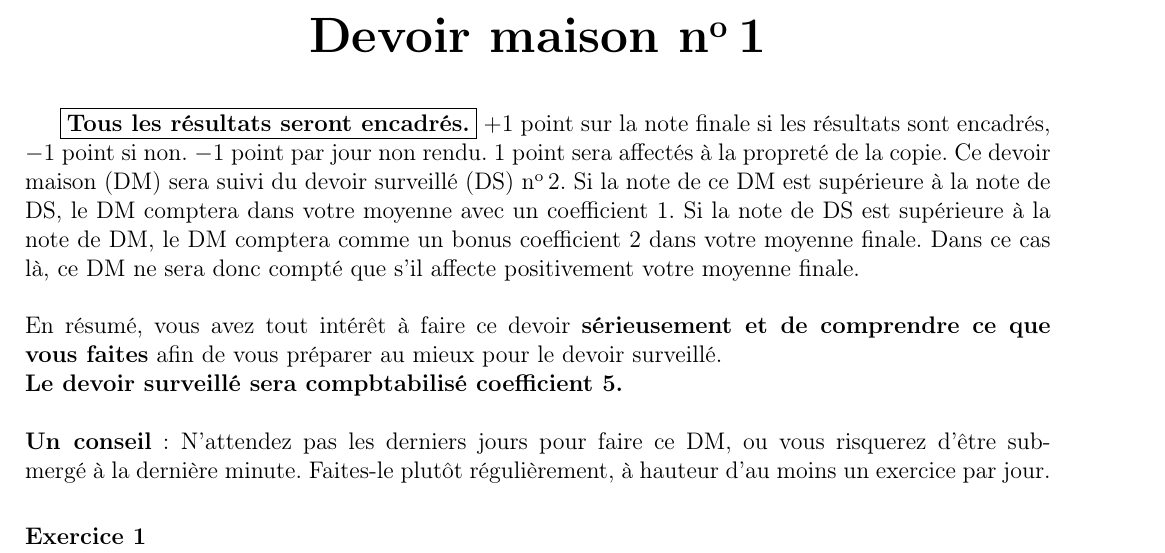
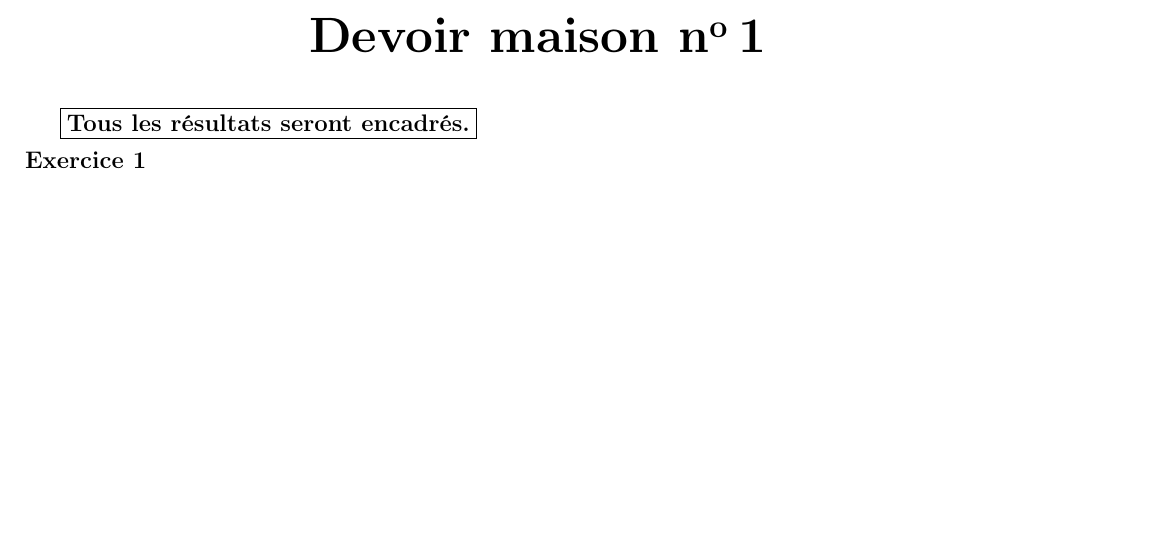
Before and after one commit to LePhilippeDucTai/mathematiques, a LaTeX problem sheet (2nde/devoir_maison_n1/main.tex): part of page 1 of 17, cut so that both start at the same text, the shorter picture padded with empty space. Compiled offline with pdfLaTeX.

Commit message:
Retrait de l'encadré.

```diff
--- a/2nde/devoir_maison_n1/main.tex
+++ b/2nde/devoir_maison_n1/main.tex
@@ -46,12 +46,6 @@ fleqn
 \qformat{\textbf{Exercice \thequestion}\quad \thepoints \hfill}
 
 \boxed{\textbf{Tous les résultats seront encadrés.}}
-$+1$ point sur la note finale si les résultats sont encadrés, $-1$ point si non. $-1$ point par jour non rendu. 1 point sera affectés à la propreté de la copie.
-Ce devoir maison (DM) sera suivi du devoir surveillé (DS) \no 2. Si la note de ce DM est supérieure à la note de DS, le DM comptera dans votre moyenne avec un coefficient \numprint{1}. Si la note de DS est supérieure à la note de DM, le DM comptera comme un bonus coefficient \numprint{2} dans votre moyenne finale. Dans ce cas là, ce DM ne sera donc compté que s'il affecte positivement votre moyenne finale. \\ \\
-En résumé, vous avez tout intérêt à faire ce devoir \textbf{sérieusement et de comprendre ce que vous faites} afin de vous préparer au mieux pour le devoir surveillé.\\
-\textbf{Le devoir surveillé sera compbtabilisé coefficient 5.} \\ \\
-\textbf{Un conseil} : N'attendez pas les derniers jours pour faire ce DM, ou vous risquerez d'être submergé à la dernière minute. Faites-le plutôt régulièrement, à hauteur d'au moins un exercice par jour. \\
-
 \begin{questions}
 
     \question (Calcul numérique) Calculer en donnant les résultats sous la forme d'une fraction irréductible. Détaillez les calculs.
```
Also changed, not shown: 2nde/devoir_maison_n1/main.pdf.
